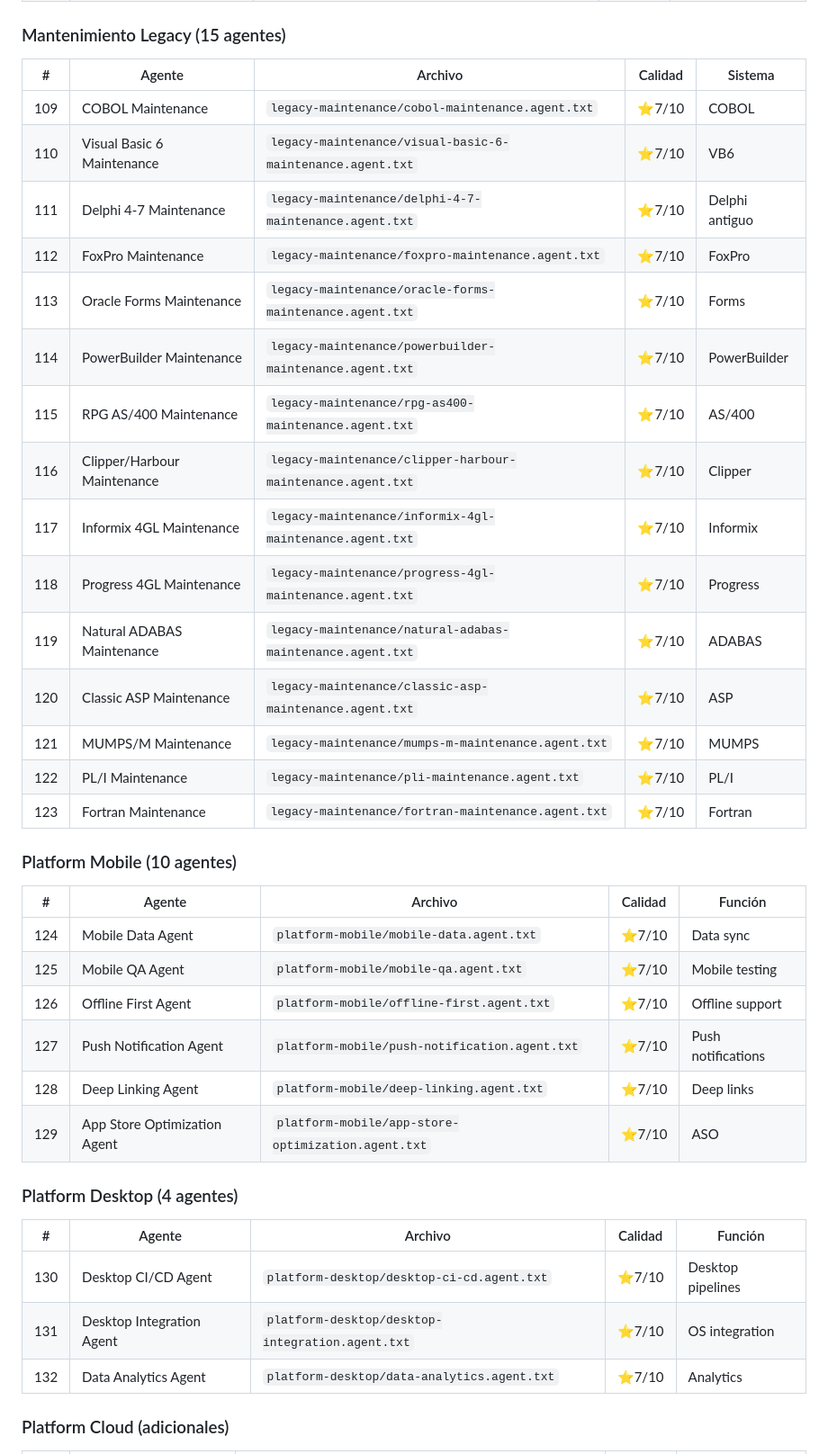
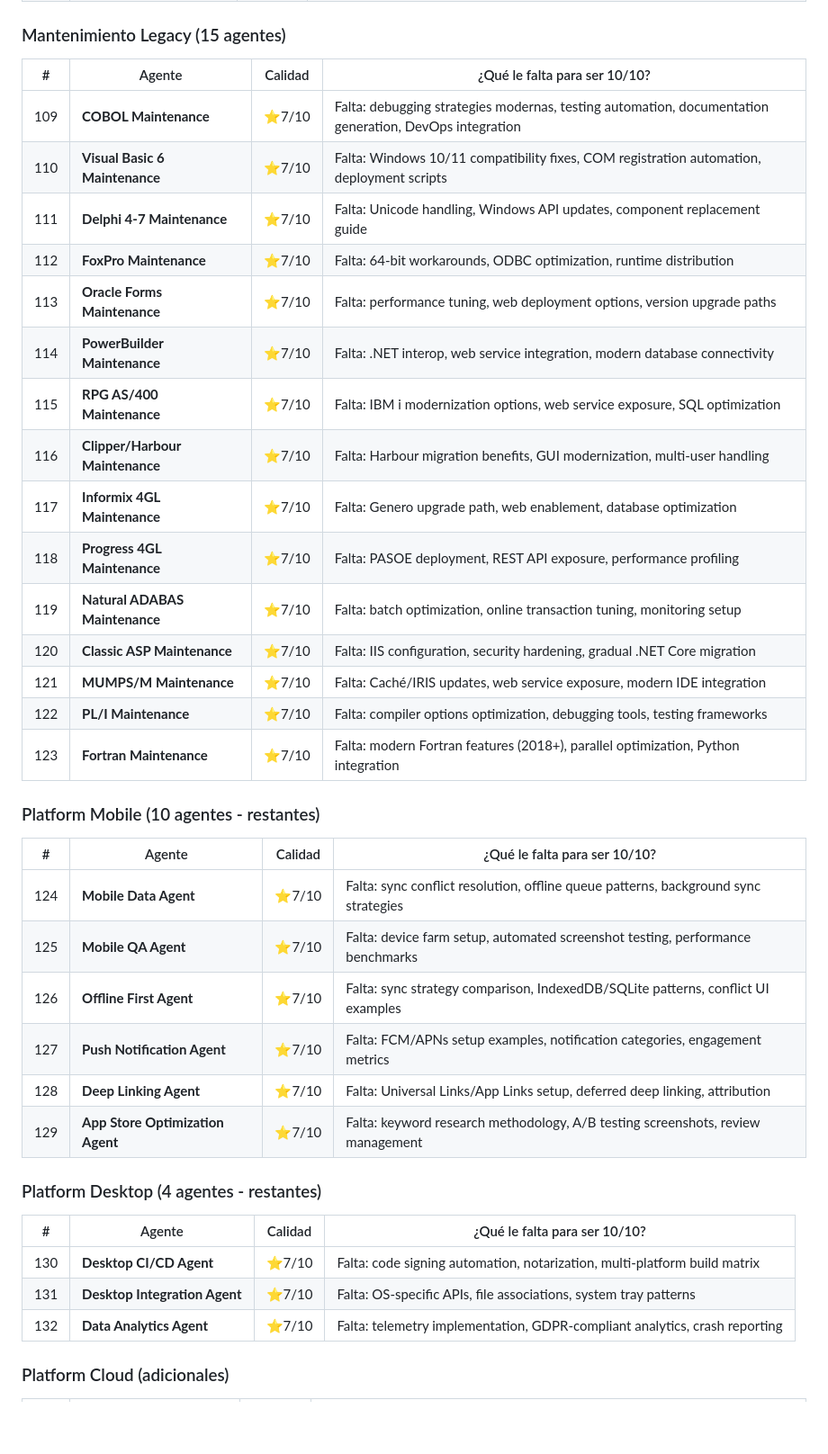
Before and after one commit to AlexaieDev/Agentic_configurations, a Markdown page: docs/agent-ranking.md, the part around one of its changes. Shown at 90% size. Drawn GitHub-style; blank space fills up the shorter version.

```diff
--- a/docs/agent-ranking.md
+++ b/docs/agent-ranking.md
@@ -156,42 +157,42 @@
 
 ### Mantenimiento Legacy (15 agentes)
 
-| # | Agente | Archivo | Calidad | Sistema |
-|---|--------|---------|---------|---------|
-| 109 | COBOL Maintenance | `legacy-maintenance/cobol-maintenance.agent.txt` | ⭐7/10 | COBOL |
-| 110 | Visual Basic 6 Maintenance | `legacy-maintenance/visual-basic-6-maintenance.agent.txt` | ⭐7/10 | VB6 |
-| 111 | Delphi 4-7 Maintenance | `legacy-maintenance/delphi-4-7-maintenance.agent.txt` | ⭐7/10 | Delphi antiguo |
-| 112 | FoxPro Maintenance | `legacy-maintenance/foxpro-maintenance.agent.txt` | ⭐7/10 | FoxPro |
-| 113 | Oracle Forms Maintenance | `legacy-maintenance/oracle-forms-maintenance.agent.txt` | ⭐7/10 | Forms |
-| 114 | PowerBuilder Maintenance | `legacy-maintenance/powerbuilder-maintenance.agent.txt` | ⭐7/10 | PowerBuilder |
-| 115 | RPG AS/400 Maintenance | `legacy-maintenance/rpg-as400-maintenance.agent.txt` | ⭐7/10 | AS/400 |
-| 116 | Clipper/Harbour Maintenance | `legacy-maintenance/clipper-harbour-maintenance.agent.txt` | ⭐7/10 | Clipper |
-| 117 | Informix 4GL Maintenance | `legacy-maintenance/informix-4gl-maintenance.agent.txt` | ⭐7/10 | Informix |
-| 118 | Progress 4GL Maintenance | `legacy-maintenance/progress-4gl-maintenance.agent.txt` | ⭐7/10 | Progress |
-| 119 | Natural ADABAS Maintenance | `legacy-maintenance/natural-adabas-maintenance.agent.txt` | ⭐7/10 | ADABAS |
-| 120 | Classic ASP Maintenance | `legacy-maintenance/classic-asp-maintenance.agent.txt` | ⭐7/10 | ASP |
-| 121 | MUMPS/M Maintenance | `legacy-maintenance/mumps-m-maintenance.agent.txt` | ⭐7/10 | MUMPS |
-| 122 | PL/I Maintenance | `legacy-maintenance/pli-maintenance.agent.txt` | ⭐7/10 | PL/I |
-| 123 | Fortran Maintenance | `legacy-maintenance/fortran-maintenance.agent.txt` | ⭐7/10 | Fortran |
+| # | Agente | Calidad | ¿Qué le falta para ser 10/10? |
+|---|--------|---------|-------------------------------|
+| 109 | **COBOL Maintenance** | ⭐7/10 | Falta: debugging strategies modernas, testing automation, documentation generation, DevOps integration |
+| 110 | **Visual Basic 6 Maintenance** | ⭐7/10 | Falta: Windows 10/11 compatibility fixes, COM registration automation, deployment scripts |
+| 111 | **Delphi 4-7 Maintenance** | ⭐7/10 | Falta: Unicode handling, Windows API updates, component replacement guide |
+| 112 | **FoxPro Maintenance** | ⭐7/10 | Falta: 64-bit workarounds, ODBC optimization, runtime distribution |
+| 113 | **Oracle Forms Maintenance** | ⭐7/10 | Falta: performance tuning, web deployment options, version upgrade paths |
+| 114 | **PowerBuilder Maintenance** | ⭐7/10 | Falta: .NET interop, web service integration, modern database connectivity |
+| 115 | **RPG AS/400 Maintenance** | ⭐7/10 | Falta: IBM i modernization options, web service exposure, SQL optimization |
+| 116 | **Clipper/Harbour Maintenance** | ⭐7/10 | Falta: Harbour migration benefits, GUI modernization, multi-user handling |
+| 117 | **Informix 4GL Maintenance** | ⭐7/10 | Falta: Genero upgrade path, web enablement, database optimization |
+| 118 | **Progress 4GL Maintenance** | ⭐7/10 | Falta: PASOE deployment, REST API exposure, performance profiling |
+| 119 | **Natural ADABAS Maintenance** | ⭐7/10 | Falta: batch optimization, online transaction tuning, monitoring setup |
+| 120 | **Classic ASP Maintenance** | ⭐7/10 | Falta: IIS configuration, security hardening, gradual .NET Core migration |
+| 121 | **MUMPS/M Maintenance** | ⭐7/10 | Falta: Caché/IRIS updates, web service exposure, modern IDE integration |
+| 122 | **PL/I Maintenance** | ⭐7/10 | Falta: compiler options optimization, debugging tools, testing frameworks |
+| 123 | **Fortran Maintenance** | ⭐7/10 | Falta: modern Fortran features (2018+), parallel optimization, Python integration |
 
-### Platform Mobile (10 agentes)
+### Platform Mobile (10 agentes - restantes)
 
-| # | Agente | Archivo | Calidad | Función |
-|---|--------|---------|---------|---------|
-| 124 | Mobile Data Agent | `platform-mobile/mobile-data.agent.txt` | ⭐7/10 | Data sync |
-| 125 | Mobile QA Agent | `platform-mobile/mobile-qa.agent.txt` | ⭐7/10 | Mobile testing |
-| 126 | Offline First Agent | `platform-mobile/offline-first.agent.txt` | ⭐7/10 | Offline support |
-| 127 | Push Notification Agent | `platform-mobile/push-notification.agent.txt` | ⭐7/10 | Push notifications |
-| 128 | Deep Linking Agent | `platform-mobile/deep-linking.agent.txt` | ⭐7/10 | Deep links |
-| 129 | App Store Optimization Agent | `platform-mobile/app-store-optimization.agent.txt` | ⭐7/10 | ASO |
+| # | Agente | Calidad | ¿Qué le falta para ser 10/10? |
+|---|--------|---------|-------------------------------|
+| 124 | **Mobile Data Agent** | ⭐7/10 | Falta: sync conflict resolution, offline queue patterns, background sync strategies |
+| 125 | **Mobile QA Agent** | ⭐7/10 | Falta: device farm setup, automated screenshot testing, performance benchmarks |
+| 126 | **Offline First Agent** | ⭐7/10 | Falta: sync strategy comparison, IndexedDB/SQLite patterns, conflict UI examples |
+| 127 | **Push Notification Agent** | ⭐7/10 | Falta: FCM/APNs setup examples, notification categories, engagement metrics |
+| 128 | **Deep Linking Agent** | ⭐7/10 | Falta: Universal Links/App Links setup, deferred deep linking, attribution |
+| 129 | **App Store Optimization Agent** | ⭐7/10 | Falta: keyword research methodology, A/B testing screenshots, review management |
 
-### Platform Desktop (4 agentes)
+### Platform Desktop (4 agentes - restantes)
 
-| # | Agente | Archivo | Calidad | Función |
-|---|--------|---------|---------|---------|
-| 130 | Desktop CI/CD Agent | `platform-desktop/desktop-ci-cd.agent.txt` | ⭐7/10 | Desktop pipelines |
-| 131 | Desktop Integration Agent | `platform-desktop/desktop-integration.agent.txt` | ⭐7/10 | OS integration |
-| 132 | Data Analytics Agent | `platform-desktop/data-analytics.agent.txt` | ⭐7/10 | Analytics |
+| # | Agente | Calidad | ¿Qué le falta para ser 10/10? |
+|---|--------|---------|-------------------------------|
+| 130 | **Desktop CI/CD Agent** | ⭐7/10 | Falta: code signing automation, notarization, multi-platform build matrix |
+| 131 | **Desktop Integration Agent** | ⭐7/10 | Falta: OS-specific APIs, file associations, system tray patterns |
+| 132 | **Data Analytics Agent** | ⭐7/10 | Falta: telemetry implementation, GDPR-compliant analytics, crash reporting |
 
 ### Platform Cloud (adicionales)
 
```
Also changed, not shown: other parts of docs/agent-ranking.md (+215 -224 lines).
